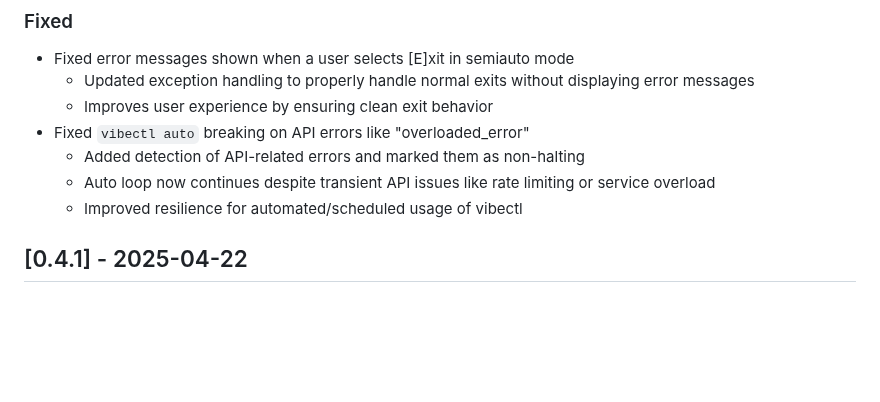
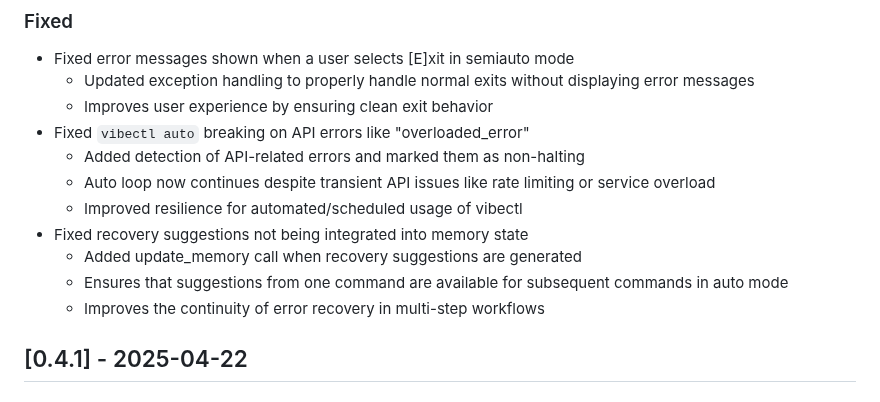
Before and after one commit to othercriteria/vibectl, a Markdown page: CHANGELOG.md, the part around the change. GitHub-like rendering; blank space fills up the shorter version.

Commit message:
docs: update changelog for recovery suggestions fix

```diff
--- a/CHANGELOG.md
+++ b/CHANGELOG.md
@@ -27,6 +27,10 @@ and this project adheres to [Semantic Versioning](https://semver.org/spec/v2.0.0
   - Added detection of API-related errors and marked them as non-halting
   - Auto loop now continues despite transient API issues like rate limiting or service overload
   - Improved resilience for automated/scheduled usage of vibectl
+- Fixed recovery suggestions not being integrated into memory state
+  - Added update_memory call when recovery suggestions are generated
+  - Ensures that suggestions from one command are available for subsequent commands in auto mode
+  - Improves the continuity of error recovery in multi-step workflows
 
 ## [0.4.1] - 2025-04-22
 
```
